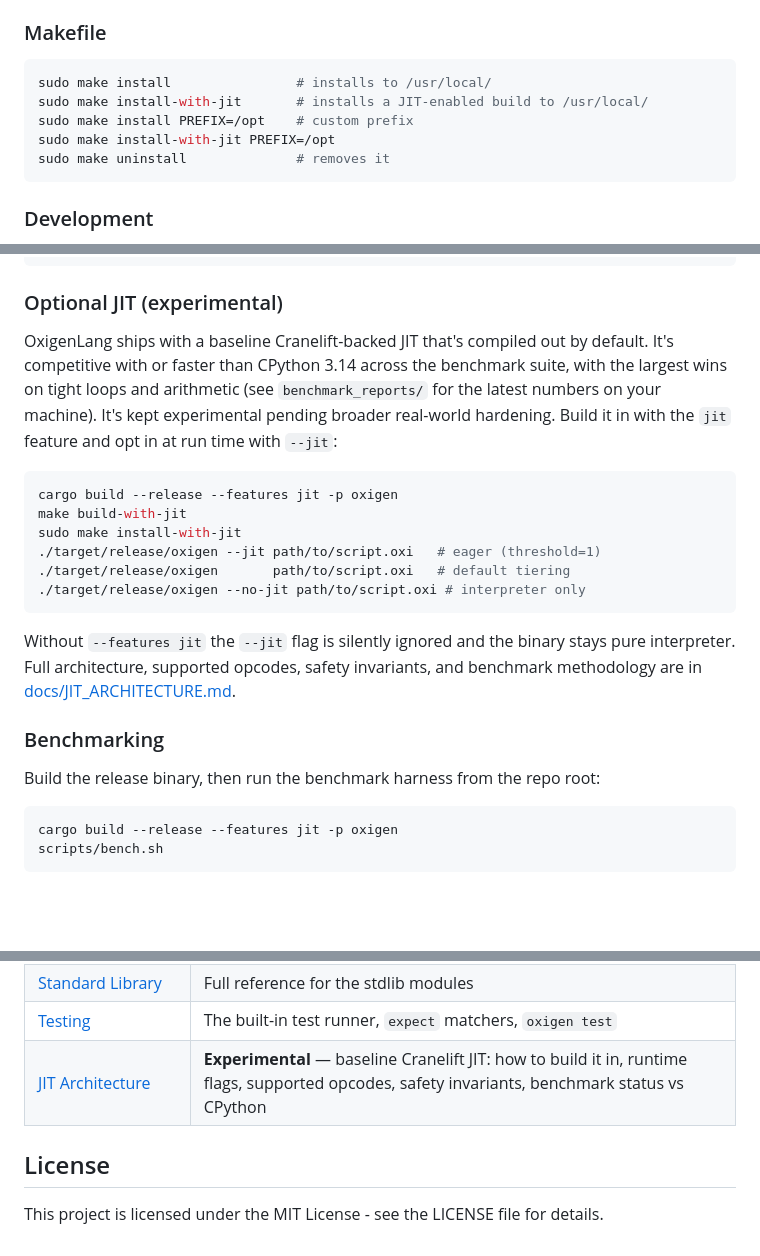
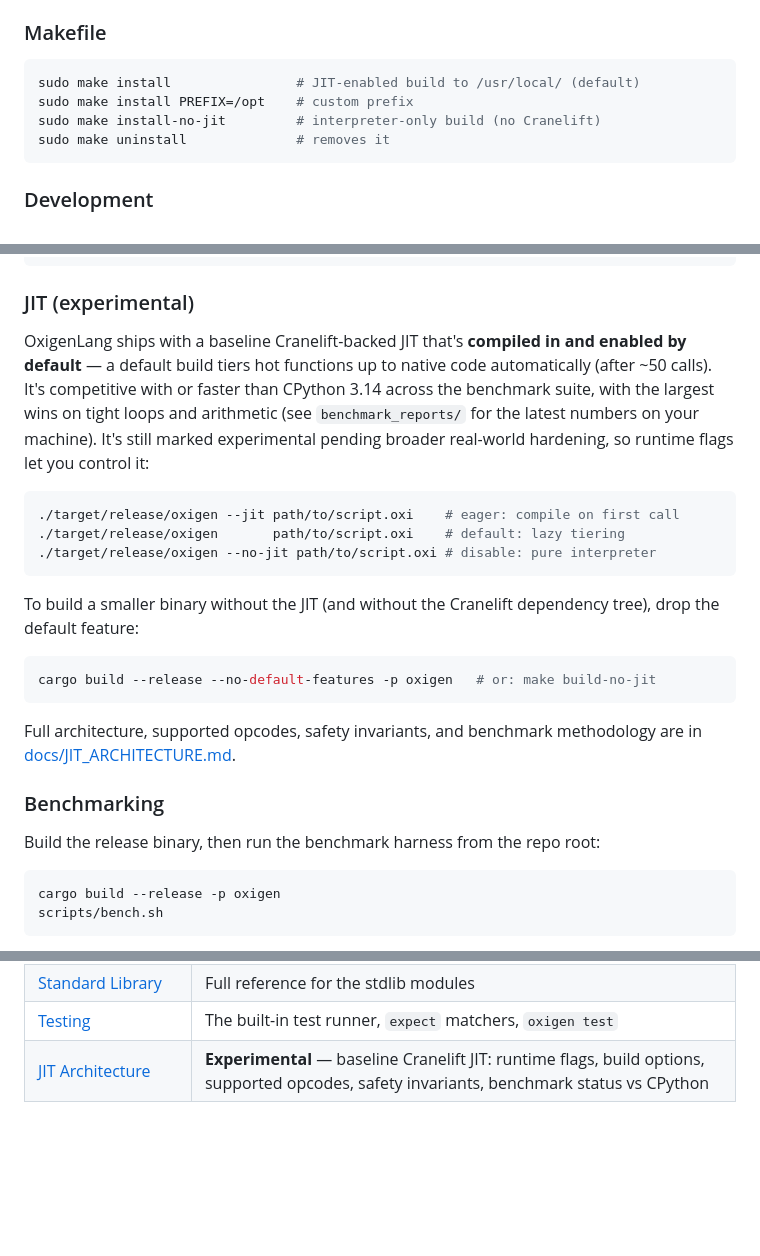
Before and after one commit to javanhut/OxigenLang, a Markdown page: README.md, 3 parts joined by grey strips. Drawn GitHub-style; blank space fills up the shorter version.

Commit message:
docs: doc update

````diff
--- a/README.md
+++ b/README.md
@@ -58,10 +58,9 @@ Removes the oxigen binary and stdlib from `/usr/local/`.
 ### Makefile
 
 ```bash
-sudo make install                # installs to /usr/local/
-sudo make install-with-jit       # installs a JIT-enabled build to /usr/local/
+sudo make install                # JIT-enabled build to /usr/local/ (default)
 sudo make install PREFIX=/opt    # custom prefix
-sudo make install-with-jit PREFIX=/opt
+sudo make install-no-jit         # interpreter-only build (no Cranelift)
 sudo make uninstall              # removes it
 ```
 
@@ -80,35 +79,38 @@ cargo run -p oxigen -- check file.oxi # parse and report errors as JSON
 cargo run -p oxigen -- test         # discover and run every *_test.oxi file
 ```
 
-### Optional JIT (experimental)
+### JIT (experimental)
 
-OxigenLang ships with a baseline Cranelift-backed JIT that's compiled
-out by default. It's competitive with or faster than CPython 3.14
-across the benchmark suite, with the largest wins on tight loops and
-arithmetic (see `benchmark_reports/` for the latest numbers on your
-machine). It's kept experimental pending broader real-world hardening.
-Build it in with the `jit` feature and opt in at run time with `--jit`:
+OxigenLang ships with a baseline Cranelift-backed JIT that's **compiled
+in and enabled by default** — a default build tiers hot functions up to
+native code automatically (after ~50 calls). It's competitive with or
+faster than CPython 3.14 across the benchmark suite, with the largest
+wins on tight loops and arithmetic (see `benchmark_reports/` for the
+latest numbers on your machine). It's still marked experimental pending
+broader real-world hardening, so runtime flags let you control it:
 
 ```bash
-cargo build --release --features jit -p oxigen
-make build-with-jit
-sudo make install-with-jit
-./target/release/oxigen --jit path/to/script.oxi   # eager (threshold=1)
-./target/release/oxigen       path/to/script.oxi   # default tiering
-./target/release/oxigen --no-jit path/to/script.oxi # interpreter only
+./target/release/oxigen --jit path/to/script.oxi    # eager: compile on first call
+./target/release/oxigen       path/to/script.oxi    # default: lazy tiering
+./target/release/oxigen --no-jit path/to/script.oxi # disable: pure interpreter
 ```
 
-Without `--features jit` the `--jit` flag is silently ignored and the
-binary stays pure interpreter. Full architecture, supported opcodes,
-safety invariants, and benchmark methodology are in
-[docs/JIT_ARCHITECTURE.md](docs/JIT_ARCHITECTURE.md).
+To build a smaller binary without the JIT (and without the Cranelift
+dependency tree), drop the default feature:
+
+```bash
+cargo build --release --no-default-features -p oxigen   # or: make build-no-jit
+```
+
+Full architecture, supported opcodes, safety invariants, and benchmark
+methodology are in [docs/JIT_ARCHITECTURE.md](docs/JIT_ARCHITECTURE.md).
 
 ### Benchmarking
 
 Build the release binary, then run the benchmark harness from the repo root:
 
 ```bash
-cargo build --release --features jit -p oxigen
+cargo build --release -p oxigen
 scripts/bench.sh
 ```
 
@@ -303,8 +305,4 @@ For detailed information, see the [docs](docs/) directory:
 | [Built-in Functions](docs/builtins.md) | Complete reference for all built-ins |
 | [Standard Library](docs/stdlib.md) | Full reference for the stdlib modules |
 | [Testing](docs/testing.md) | The built-in test runner, `expect` matchers, `oxigen test` |
-| [JIT Architecture](docs/JIT_ARCHITECTURE.md) | **Experimental** — baseline Cranelift JIT: how to build it in, runtime flags, supported opcodes, safety invariants, benchmark status vs CPython |
-
-## License
-
-This project is licensed under the MIT License - see the LICENSE file for details.
+| [JIT Architecture](docs/JIT_ARCHITECTURE.md) | **Experimental** — baseline Cranelift JIT: runtime flags, build options, supported opcodes, safety invariants, benchmark status vs CPython |
````
Also changed, not shown: other parts of README.md (+2 -2 lines).
